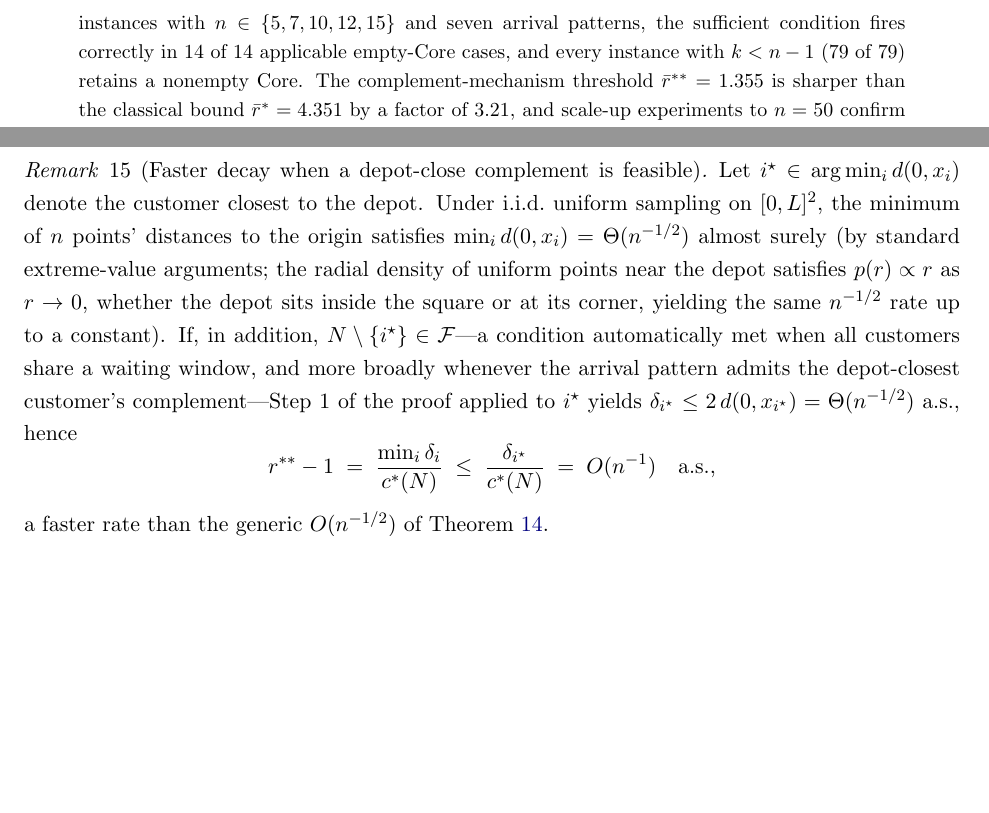
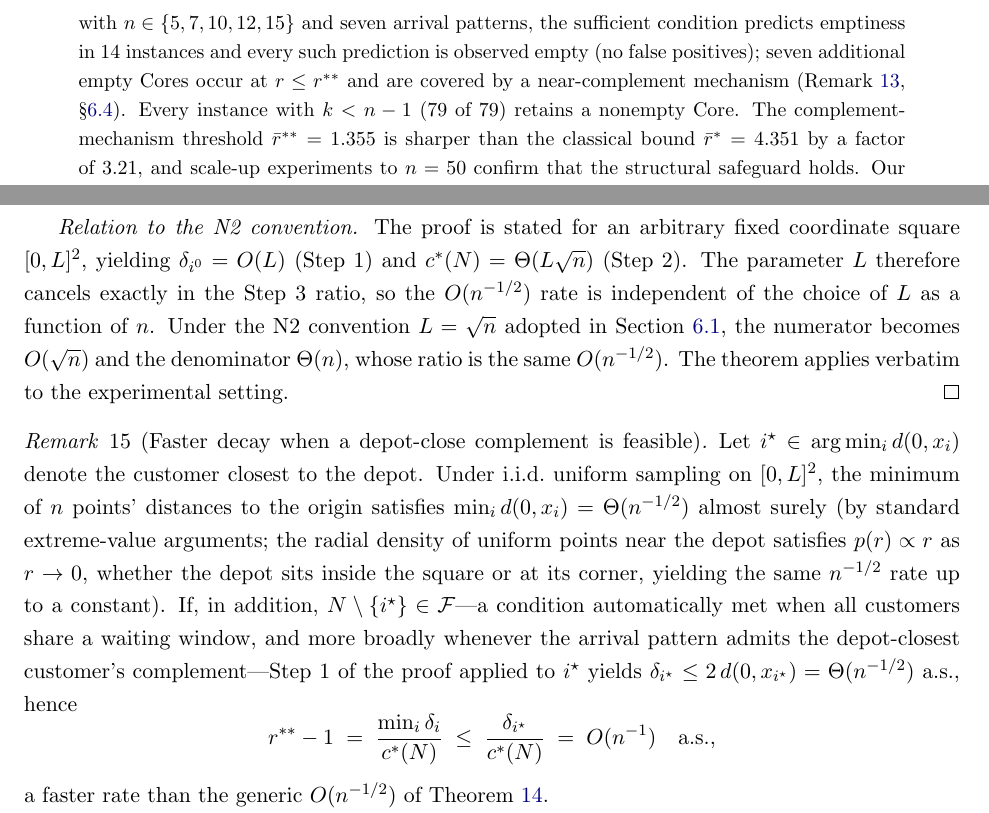
Before and after one commit to sage-Tae/online-tsg, a LaTeX paper (paper/main.tex): two parts of pages 2 and 11 of 30 before the commit and two parts of pages 2 and 12 of 30 after it, joined at a grey line, cut so that both start at the same text, the shorter picture padded with empty space. Compiled offline with pdfLaTeX.

Commit message:
phase-3.10: address 4 additional external reviewer issues (v2.0.3)
P1 fix:
1. Table 8 caption: removed false claim 'all r_i exceed r**' that
   contradicted its own footnote. Caption now accurately states that
   Theorem 11 fires for 4/5 seeds at n=30 and 5/5 at n=50, and the
   restricted Core LP certifies the remaining n=30 seed-123 case.

P2 fixes:
2. Abstract: '14 of 14 applicable empty-Core cases' was ambiguous
   (unclear whether 14 is the full applicable count or the subset
   predicted empty). Rewritten as 'predicts emptiness in 14
   instances, all confirmed empty (no false positives); seven
   additional empty Cores at r<=r** covered by near-complement
   mechanism'. §1 C4 updated to the same precise framing.
3. Theorem 14 proof: added 'Relation to the N2 convention' note.
   Classical proof is stated over [0,L]^2 with L fixed, yielding
   delta=O(L) and c*(N)=Theta(L*sqrt(n)); L cancels in the Step 3
   ratio, so O(n^{-1/2}) rate is L-invariant. Under the N2 convention
   L=sqrt(n), numerator is O(sqrt(n)) and denominator Theta(n), same
   O(n^{-1/2}). This reconciles the classical proof with the N2
   experimental setting of Section 6.1.

(P2 #4: figures/ is already a tracked symlink at 120000 blob mode;
the issue arose only in ZIP generation where zip -r did not preserve
symlinks. Fix: zip --symlinks in Phase 3.10 ZIP re-build.)

Build: 0 errors, 0 undef refs, 29 pages.
Grep verification:
- v2.0.2 residuals ('all r_i exceed', '14 of 14 applicable',
  '14/14 applicable') all 0.
- New content: 'predicts emptiness in 14 instances' (2x),
  'N2 convention' (1x), '4 of 5 seeds at n=30' (1x).

```diff
--- a/paper/main.tex
+++ b/paper/main.tex
@@ -60,7 +60,7 @@
 \end{itemize}
 
 \begin{abstract}
-\noindent We introduce the \emph{Online Traveling Salesman Game} (Online TSG), a cooperative game in which customers arrive over time and cost must be allocated only among coalitions realizable under the revealed arrival dynamics. The classical static TSG is recovered at simultaneous arrivals. We formalize the family $\F$ of feasible coalitions, define the Temporal Nucleolus as the lexicographic minimizer of excess restricted to $\F$, and give a sequential LP procedure to compute it. Four theoretical results address Core stability under dynamics: (i) the Temporal Nucleolus reduces to the static Nucleolus at simultaneous arrivals; (ii) $r > r^{\ast\ast}$ with $r^{\ast\ast}=1+\min_{i:\,N\setminus\{i\}\in\F} \delta_i/\cstar(N)$ (when applicable) is sufficient for Core emptiness via the complement-coalition mechanism; (iii) a bounded peak queue $k<n-1$ structurally blocks that mechanism; and (iv) $r^{\ast\ast}\to 1$ almost surely at rate $O(n^{-1/2})$ under uniform sampling, tying the cooperative-game threshold to the Beardwood--Halton--Hammersley $\sqrt{n}$ scaling of the Euclidean TSP. Over 175 random instances with $n\in\{5,7,10,12,15\}$ and seven arrival patterns, the sufficient condition fires correctly in 14 of 14 applicable empty-Core cases, and every instance with $k<n-1$ (79 of 79) retains a nonempty Core. The complement-mechanism threshold $\bar r^{\ast\ast}=1.355$ is sharper than the classical bound $\bar r^{\ast}=4.351$ by a factor of $3.21$, and scale-up experiments to $n=50$ confirm that the structural safeguard holds. Our empirical analysis identifies three mechanisms affecting Core stability: the complement-coalition mechanism (Theorem 11), the structural obstruction at bounded queue depth (Corollary 16), and an empirically observed near-complement mechanism (Remark 14) certified by a restricted Core LP when simultaneous binding of size-$(n-1)$ and size-$(n-2)$ coalitions rules out the Core without any single complement violation.
+\noindent We introduce the \emph{Online Traveling Salesman Game} (Online TSG), a cooperative game in which customers arrive over time and cost must be allocated only among coalitions realizable under the revealed arrival dynamics. The classical static TSG is recovered at simultaneous arrivals. We formalize the family $\F$ of feasible coalitions, define the Temporal Nucleolus as the lexicographic minimizer of excess restricted to $\F$, and give a sequential LP procedure to compute it. Four theoretical results address Core stability under dynamics: (i) the Temporal Nucleolus reduces to the static Nucleolus at simultaneous arrivals; (ii) $r > r^{\ast\ast}$ with $r^{\ast\ast}=1+\min_{i:\,N\setminus\{i\}\in\F} \delta_i/\cstar(N)$ (when applicable) is sufficient for Core emptiness via the complement-coalition mechanism; (iii) a bounded peak queue $k<n-1$ structurally blocks that mechanism; and (iv) $r^{\ast\ast}\to 1$ almost surely at rate $O(n^{-1/2})$ under uniform sampling, tying the cooperative-game threshold to the Beardwood--Halton--Hammersley $\sqrt{n}$ scaling of the Euclidean TSP. Over 175 random instances with $n\in\{5,7,10,12,15\}$ and seven arrival patterns, the sufficient condition predicts emptiness in 14 instances and every such prediction is observed empty (no false positives); seven additional empty Cores occur at $r\le r^{\ast\ast}$ and are covered by a near-complement mechanism (Remark~\ref{rem:near-complement}, §\ref{ssec:cor16}). Every instance with $k<n-1$ (79 of 79) retains a nonempty Core. The complement-mechanism threshold $\bar r^{\ast\ast}=1.355$ is sharper than the classical bound $\bar r^{\ast}=4.351$ by a factor of $3.21$, and scale-up experiments to $n=50$ confirm that the structural safeguard holds. Our empirical analysis identifies three mechanisms affecting Core stability: the complement-coalition mechanism (Theorem 11), the structural obstruction at bounded queue depth (Corollary 16), and an empirically observed near-complement mechanism (Remark 14) certified by a restricted Core LP when simultaneous binding of size-$(n-1)$ and size-$(n-2)$ coalitions rules out the Core without any single complement violation.
 \end{abstract}
 
 \noindent\textbf{Keywords:} Game theory; Online optimization; Cooperative game theory; Traveling salesman game; Nucleolus; Core stability; Dynamic routing.
@@ -370,6 +370,8 @@ for a universal constant $\beta_{\mathrm{BHH}}>0$. Adding a fixed depot shifts t
 r^{\ast\ast}-1 \;=\; \frac{\min_{\,i:\,N\setminus\{i\}\in\F}\delta_i}{\cstar(N)} \;\le\; \frac{\delta_{i^{0}}}{\cstar(N)} \;\le\; \frac{2L\sqrt{2}}{\beta_{\mathrm{BHH}}\,L\,\sqrt{n}\,(1+o(1))} \;=\; O(n^{-1/2}) \quad\text{a.s.}
 \]
 The numerator bound from Step~1 uses only the fixed coordinates $x_{i^{0}}\in[0,L]^2$ and not the arrival pattern, so the rate holds uniformly across patterns meeting the hypothesis. Non-negativity $r^{\ast\ast}-1\ge 0$ from Step~1 completes the claim.
+
+\emph{Relation to the N2 convention.} The proof is stated for an arbitrary fixed coordinate square $[0,L]^2$, yielding $\delta_{i^{0}}=O(L)$ (Step~1) and $\cstar(N)=\Theta(L\sqrt{n})$ (Step~2). The parameter $L$ therefore cancels exactly in the Step~3 ratio, so the $O(n^{-1/2})$ rate is independent of the choice of $L$ as a function of $n$. Under the N2 convention $L=\sqrt{n}$ adopted in Section~\ref{ssec:design}, the numerator becomes $O(\sqrt{n})$ and the denominator $\Theta(n)$, whose ratio is the same $O(n^{-1/2})$. The theorem applies verbatim to the experimental setting.
 \end{proof}
 
 \begin{remark}[Faster decay when a depot-close complement is feasible]
```
Also changed, not shown: paper/main.tex (4 more changed lines).
